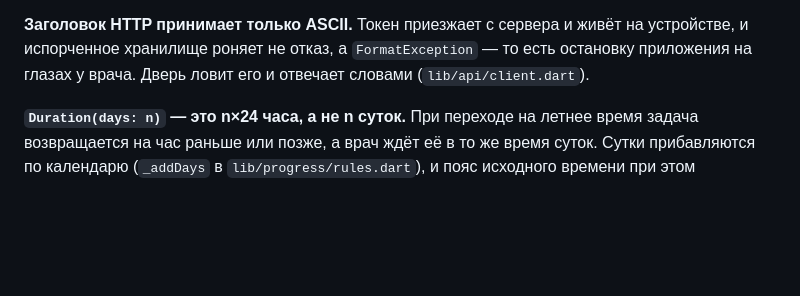
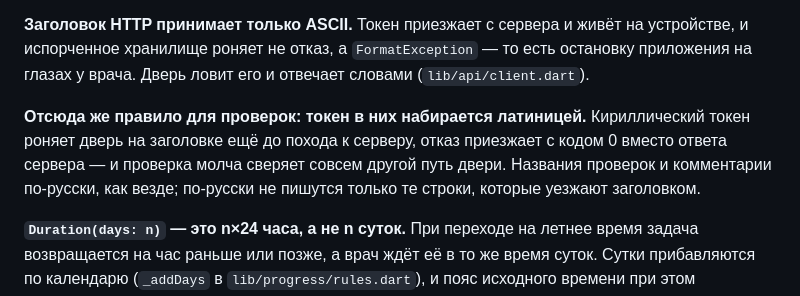
Before and after one commit to zazzool/Curator, a Markdown page: app/CLAUDE.md, the part around the change. GitHub-like rendering; blank space fills up the shorter version.

Commit message:
Правило приложения: токен в проверках набирается латиницей
Куплено красным сторожем. Правило про ASCII в заголовке было записано,
но про проверки из него ничего не следовало — и следующая сессия набрала
бы токен по-русски так же.

Co-Authored-By: Claude Opus 5 (1M context) <noreply@anthropic.com>
Claude-Session: https://claude.ai/code/session_01RtKXMykLz8bHwU3Bf3YgoF

```diff
--- a/app/CLAUDE.md
+++ b/app/CLAUDE.md
@@ -319,6 +319,13 @@ character». Переносишь код с сервера — переводи
 `FormatException` — то есть остановку приложения на глазах у врача. Дверь
 ловит его и отвечает словами (`lib/api/client.dart`).
 
+**Отсюда же правило для проверок: токен в них набирается латиницей.**
+Кириллический токен роняет дверь на заголовке ещё до похода к серверу,
+отказ приезжает с кодом 0 вместо ответа сервера — и проверка молча
+сверяет совсем другой путь двери. Названия проверок и комментарии
+по-русски, как везде; по-русски не пишутся только те строки, которые
+уезжают заголовком.
+
 **`Duration(days: n)` — это n×24 часа, а не n суток.** При переходе на
 летнее время задача возвращается на час раньше или позже, а врач ждёт её в
 то же время суток. Сутки прибавляются по календарю (`_addDays` в
```
